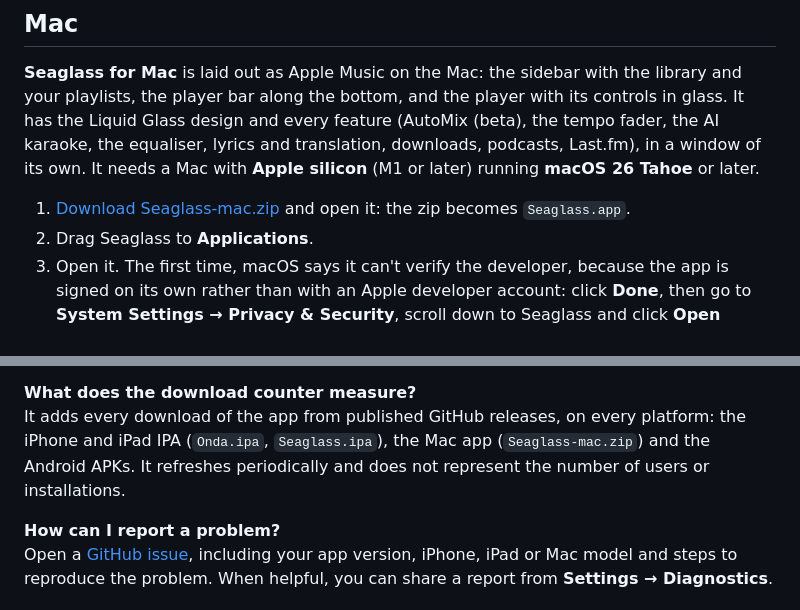
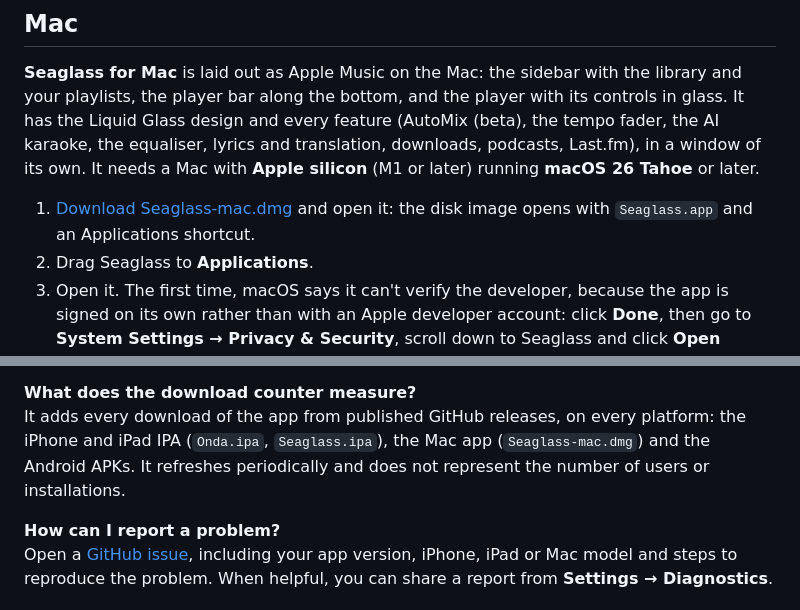
Before and after one commit to Foglio24/onda, a Markdown page: README.md, 2 parts joined by grey strips. Drawn GitHub-style.

Commit message:
Publish English macOS DMG and update download links

```diff
--- a/README.md
+++ b/README.md
@@ -139,7 +139,7 @@ The app can check GitHub for new releases and notify you or download the IPA to
 
 **Seaglass for Mac** is laid out as Apple Music on the Mac: the sidebar with the library and your playlists, the player bar along the bottom, and the player with its controls in glass. It has the Liquid Glass design and every feature (AutoMix (beta), the tempo fader, the AI karaoke, the equaliser, lyrics and translation, downloads, podcasts, Last.fm), in a window of its own. It needs a Mac with **Apple silicon** (M1 or later) running **macOS 26 Tahoe** or later.
 
-1. [Download Seaglass-mac.zip](https://github.com/Foglio24/onda/releases/latest/download/Seaglass-mac.zip) and open it: the zip becomes `Seaglass.app`.
+1. [Download Seaglass-mac.dmg](https://github.com/Foglio24/onda/releases/latest/download/Seaglass-mac.dmg) and open it: the disk image opens with `Seaglass.app` and an Applications shortcut.
 2. Drag Seaglass to **Applications**.
 3. Open it. The first time, macOS says it can't verify the developer, because the app is signed on its own rather than with an Apple developer account: click **Done**, then go to **System Settings → Privacy & Security**, scroll down to Seaglass and click **Open Anyway**. (Or, in Terminal, `xattr -dr com.apple.quarantine /Applications/Seaglass.app`.)
 
@@ -190,7 +190,7 @@ No. It tries to favour transitions in time when they suit the songs, but can cho
 Some recordings may not be found or matched with sufficient confidence. Open the import report to see missing songs and choose available alternatives. For long Spotify playlists, use the file import described above.
 
 **What does the download counter measure?**
-It adds every download of the app from published GitHub releases, on every platform: the iPhone and iPad IPA (`Onda.ipa`, `Seaglass.ipa`), the Mac app (`Seaglass-mac.zip`) and the Android APKs. It refreshes periodically and does not represent the number of users or installations.
+It adds every download of the app from published GitHub releases, on every platform: the iPhone and iPad IPA (`Onda.ipa`, `Seaglass.ipa`), the Mac app (`Seaglass-mac.dmg`) and the Android APKs. It refreshes periodically and does not represent the number of users or installations.
 
 **How can I report a problem?**
 Open a [GitHub issue](https://github.com/Foglio24/onda/issues), including your app version, iPhone, iPad or Mac model and steps to reproduce the problem. When helpful, you can share a report from **Settings → Diagnostics**.
```
Also changed, not shown: other parts of README.md (+1 -1 lines).
